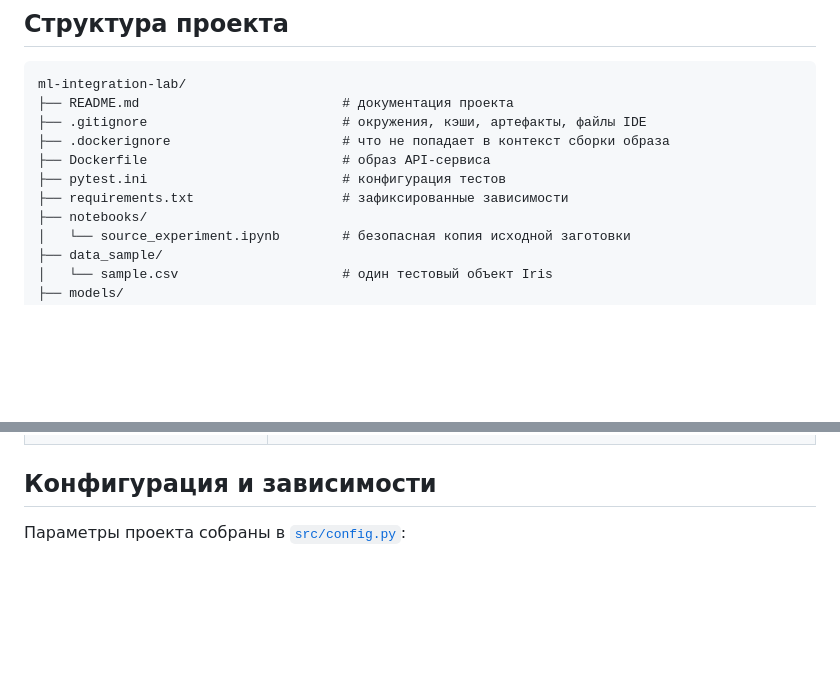
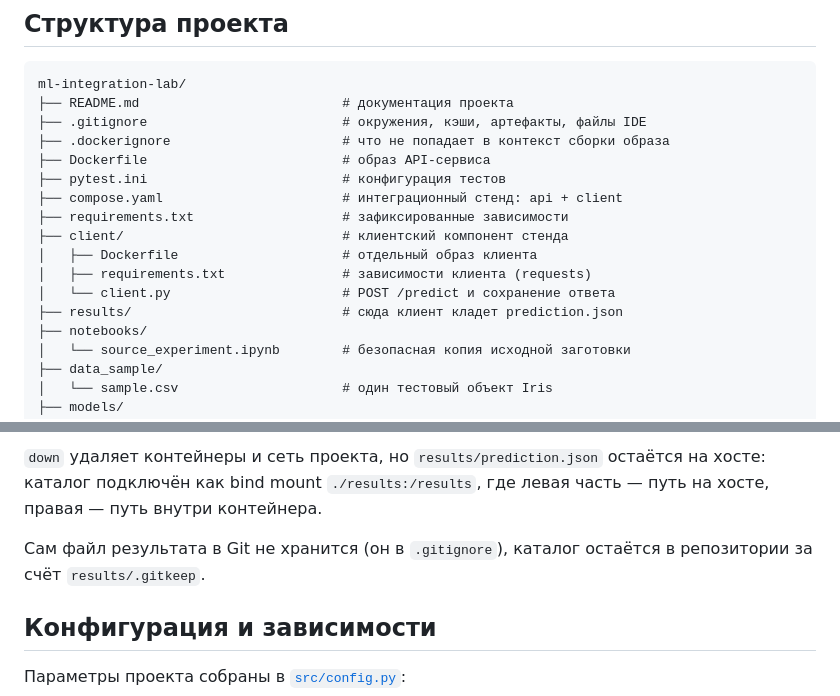
Before and after one commit to AloxaGG/ml-integration-lab, a Markdown page: README.md, 2 parts joined by grey strips. Rendered like a GitHub page; blank space fills up the shorter version.

Commit message:
docs: describe compose stack, localhost pitfall and result persistence

```diff
--- a/README.md
+++ b/README.md
@@ -49,7 +49,13 @@ ml-integration-lab/
 ├── .dockerignore                      # что не попадает в контекст сборки образа
 ├── Dockerfile                         # образ API-сервиса
 ├── pytest.ini                         # конфигурация тестов
+├── compose.yaml                       # интеграционный стенд: api + client
 ├── requirements.txt                   # зафиксированные зависимости
+├── client/                            # клиентский компонент стенда
+│   ├── Dockerfile                     # отдельный образ клиента
+│   ├── requirements.txt               # зависимости клиента (requests)
+│   └── client.py                      # POST /predict и сохранение ответа
+├── results/                           # сюда клиент кладет prediction.json
 ├── notebooks/
 │   └── source_experiment.ipynb        # безопасная копия исходной заготовки
 ├── data_sample/
@@ -370,3 +464,10 @@ docker rm ml-api-p5
+`down` удаляет контейнеры и сеть проекта, но `results/prediction.json` остаётся
+на хосте: каталог подключён как bind mount `./results:/results`, где левая часть —
+путь на хосте, правая — путь внутри контейнера.
+
+Сам файл результата в Git не хранится (он в `.gitignore`), каталог остаётся в
+репозитории за счёт `results/.gitkeep`.
+
 ## Конфигурация и зависимости
 
 Параметры проекта собраны в [`src/config.py`](src/config.py):
```
Also changed, not shown: other parts of README.md (+88 -0 lines).
